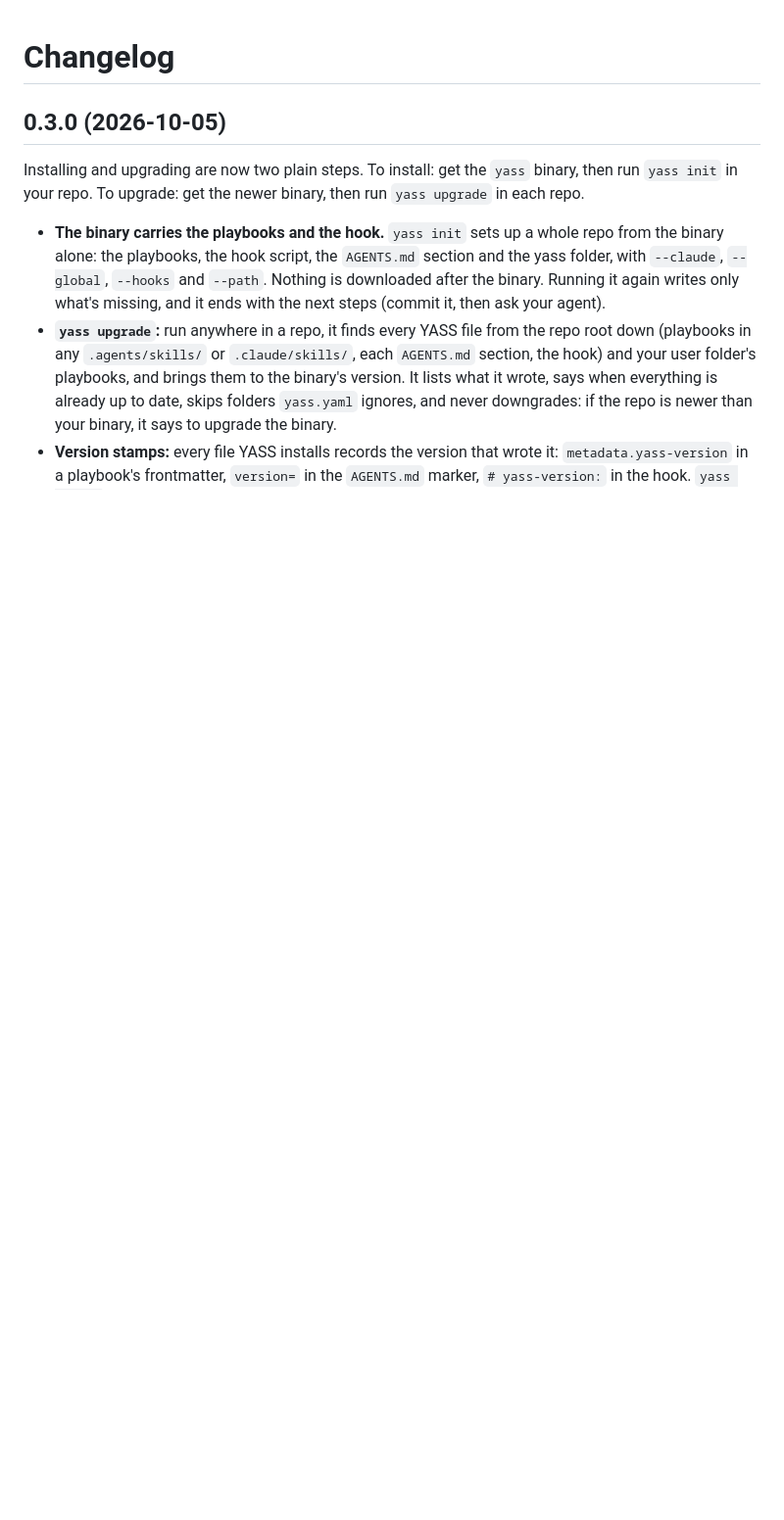
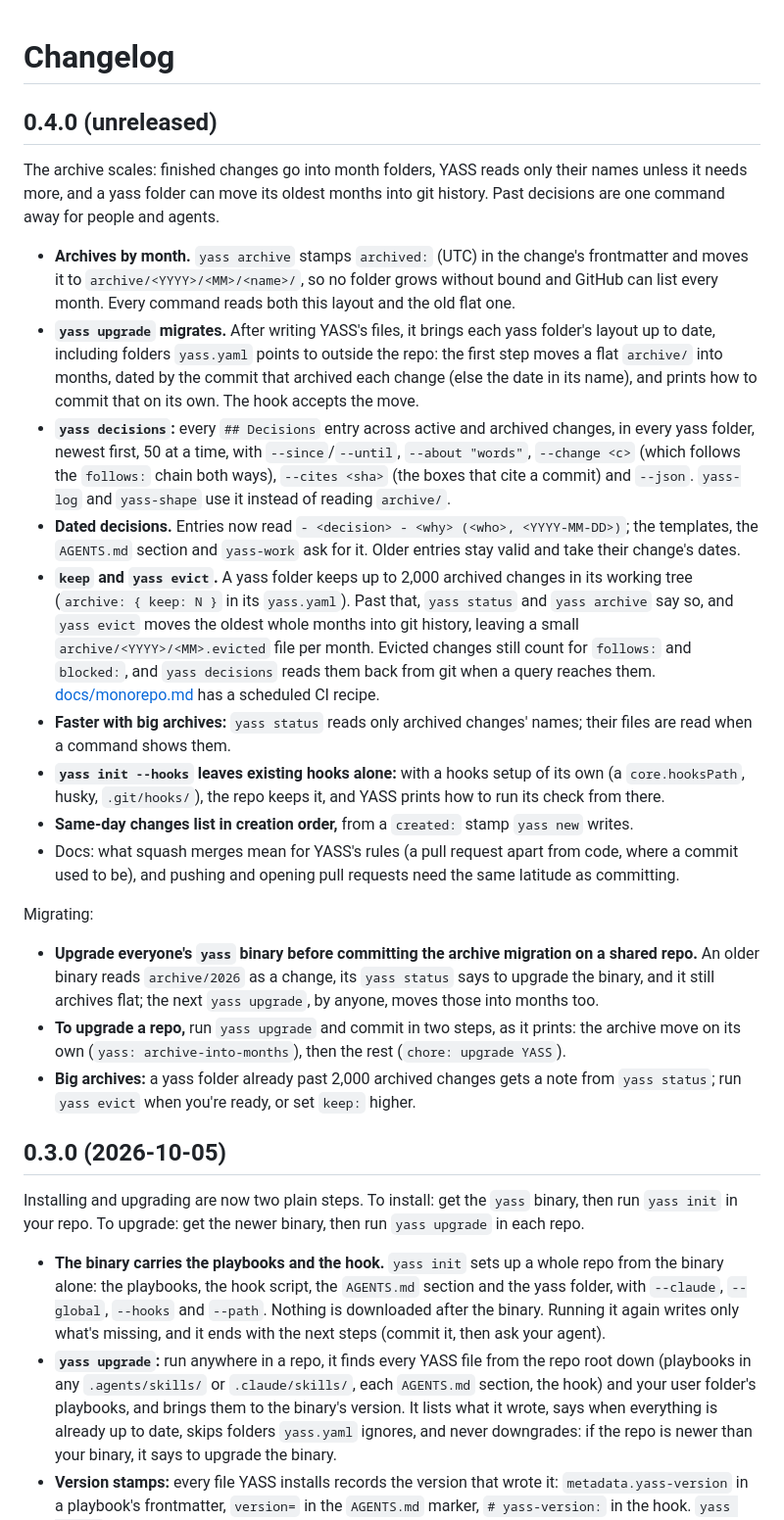
Before and after one commit to donjaime/yass, a Markdown page: CHANGELOG.md, the part around the change. Shown at 98% size. Drawn GitHub-style; blank space fills up the shorter version.

Commit message:
Changelog: 0.4.0 (#50)

```diff
--- a/CHANGELOG.md
+++ b/CHANGELOG.md
@@ -1,4 +1,21 @@
 # Changelog
+
+## 0.4.0 (unreleased)
+The archive scales: finished changes go into month folders, YASS reads only their names unless it needs more, and a yass folder can move its oldest months into git history. Past decisions are one command away for people and agents.
+- **Archives by month.** `yass archive` stamps `archived:` (UTC) in the change's frontmatter and moves it to `archive/<YYYY>/<MM>/<name>/`, so no folder grows without bound and GitHub can list every month. Every command reads both this layout and the old flat one.
+- **`yass upgrade` migrates.** After writing YASS's files, it brings each yass folder's layout up to date, including folders `yass.yaml` points to outside the repo: the first step moves a flat `archive/` into months, dated by the commit that archived each change (else the date in its name), and prints how to commit that on its own. The hook accepts the move.
+- **`yass decisions`:** every `## Decisions` entry across active and archived changes, in every yass folder, newest first, 50 at a time, with `--since`/`--until`, `--about "words"`, `--change <c>` (which follows the `follows:` chain both ways), `--cites <sha>` (the boxes that cite a commit) and `--json`. `yass-log` and `yass-shape` use it instead of reading `archive/`.
+- **Dated decisions.** Entries now read `- <decision> - <why> (<who>, <YYYY-MM-DD>)`; the templates, the `AGENTS.md` section and `yass-work` ask for it. Older entries stay valid and take their change's dates.
+- **`keep` and `yass evict`.** A yass folder keeps up to 2,000 archived changes in its working tree (`archive: { keep: N }` in its `yass.yaml`). Past that, `yass status` and `yass archive` say so, and `yass evict` moves the oldest whole months into git history, leaving a small `archive/<YYYY>/<MM>.evicted` file per month. Evicted changes still count for `follows:` and `blocked:`, and `yass decisions` reads them back from git when a query reaches them. [docs/monorepo.md](docs/monorepo.md#keeping-the-working-tree-small) has a scheduled CI recipe.
+- **Faster with big archives:** `yass status` reads only archived changes' names; their files are read when a command shows them.
+- **`yass init --hooks` leaves existing hooks alone:** with a hooks setup of its own (a `core.hooksPath`, husky, `.git/hooks/`), the repo keeps it, and YASS prints how to run its check from there.
+- **Same-day changes list in creation order,** from a `created:` stamp `yass new` writes.
+- Docs: what squash merges mean for YASS's rules (a pull request apart from code, where a commit used to be), and pushing and opening pull requests need the same latitude as committing.
+
+Migrating:
+- **Upgrade everyone's `yass` binary before committing the archive migration on a shared repo.** An older binary reads `archive/2026` as a change, its `yass status` says to upgrade the binary, and it still archives flat; the next `yass upgrade`, by anyone, moves those into months too.
+- **To upgrade a repo,** run `yass upgrade` and commit in two steps, as it prints: the archive move on its own (`yass: archive-into-months`), then the rest (`chore: upgrade YASS`).
+- **Big archives:** a yass folder already past 2,000 archived changes gets a note from `yass status`; run `yass evict` when you're ready, or set `keep:` higher.
 
 ## 0.3.0 (2026-10-05)
 Installing and upgrading are now two plain steps. To install: get the `yass` binary, then run `yass init` in your repo. To upgrade: get the newer binary, then run `yass upgrade` in each repo.
```
